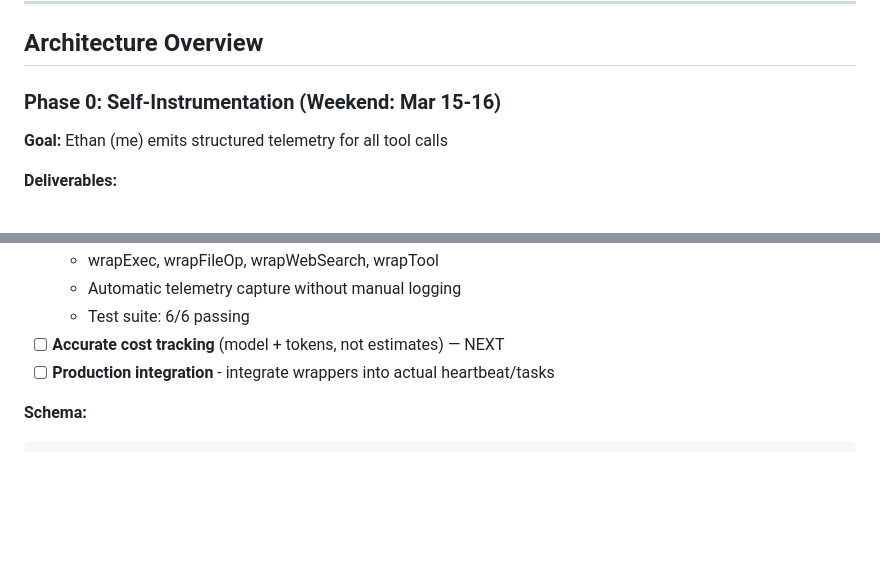
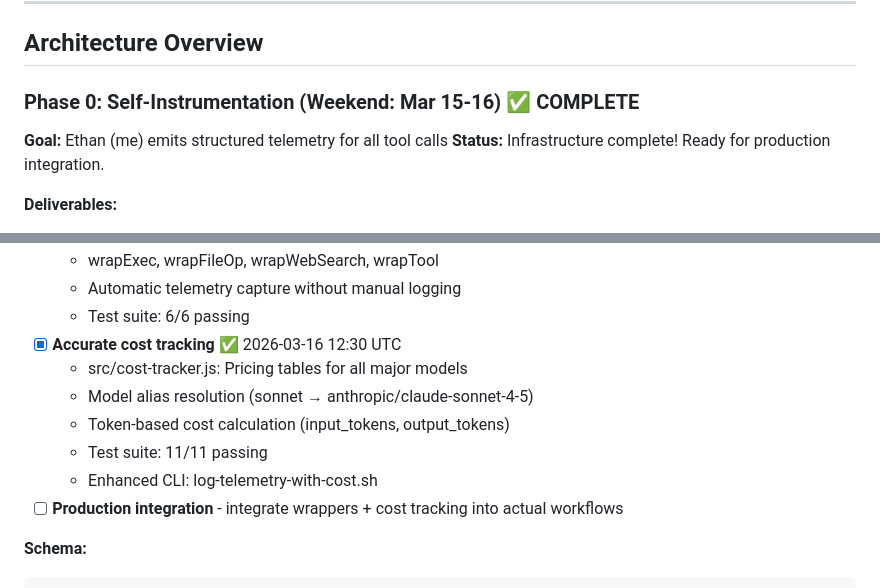
Before and after one commit to devYaoYH/openclaw-dashboard, a Markdown page: AOS_IMPLEMENTATION_PLAN.md, 2 parts joined by grey strips. Rendered like a GitHub page; blank space fills up the shorter version.

Commit message:
AOS: Mark Phase 0 as COMPLETE in implementation plan
All deliverables shipped:
- Tool interception ✅
- Accurate cost tracking ✅
- Manual logging CLI ✅
- Test suites passing ✅
- Ready for Phase 1: Observability Dashboard

````diff
--- a/AOS_IMPLEMENTATION_PLAN.md
+++ b/AOS_IMPLEMENTATION_PLAN.md
@@ -10,8 +10,9 @@
 
 ## Architecture Overview
 
-### Phase 0: Self-Instrumentation (Weekend: Mar 15-16)
+### Phase 0: Self-Instrumentation (Weekend: Mar 15-16) ✅ COMPLETE
 **Goal:** Ethan (me) emits structured telemetry for all tool calls
+**Status:** Infrastructure complete! Ready for production integration.
 
 **Deliverables:**
 - [x] Telemetry schema designed ✅ 2026-03-14
@@ -25,8 +26,13 @@
   - wrapExec, wrapFileOp, wrapWebSearch, wrapTool
   - Automatic telemetry capture without manual logging
   - Test suite: 6/6 passing
-- [ ] **Accurate cost tracking** (model + tokens, not estimates) — NEXT
-- [ ] **Production integration** - integrate wrappers into actual heartbeat/tasks
+- [x] **Accurate cost tracking** ✅ 2026-03-16 12:30 UTC
+  - src/cost-tracker.js: Pricing tables for all major models
+  - Model alias resolution (sonnet → anthropic/claude-sonnet-4-5)
+  - Token-based cost calculation (input_tokens, output_tokens)
+  - Test suite: 11/11 passing
+  - Enhanced CLI: log-telemetry-with-cost.sh
+- [ ] **Production integration** - integrate wrappers + cost tracking into actual workflows
 
 **Schema:**
 ```sql
````
